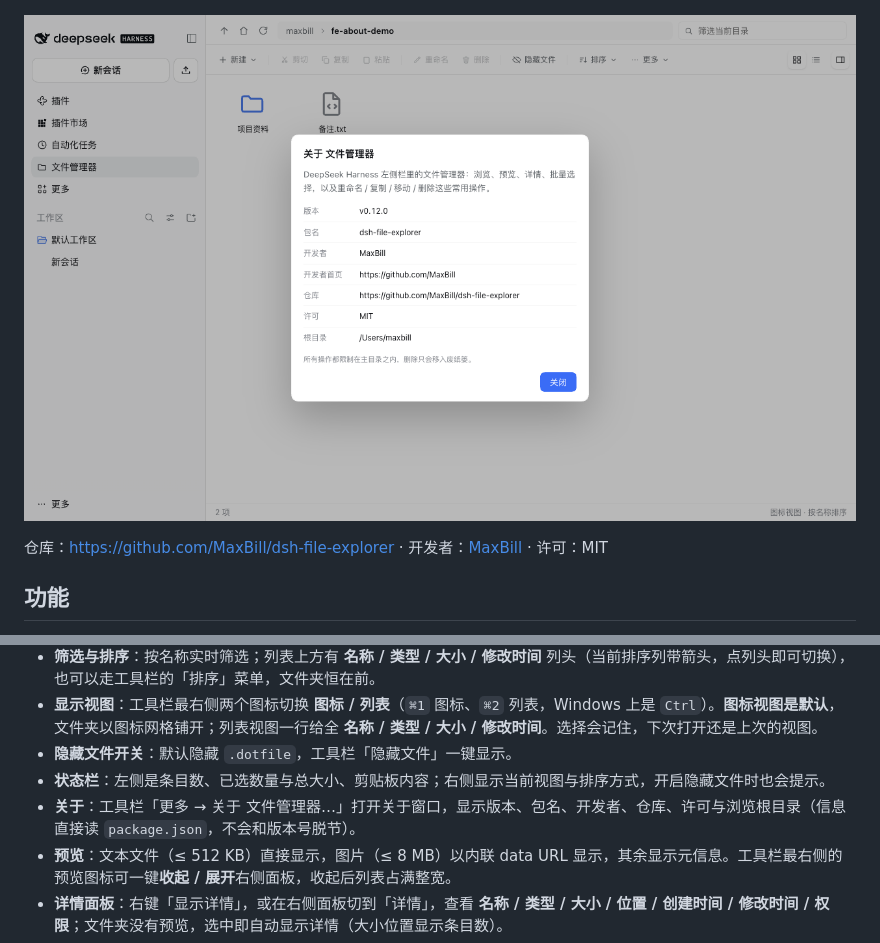
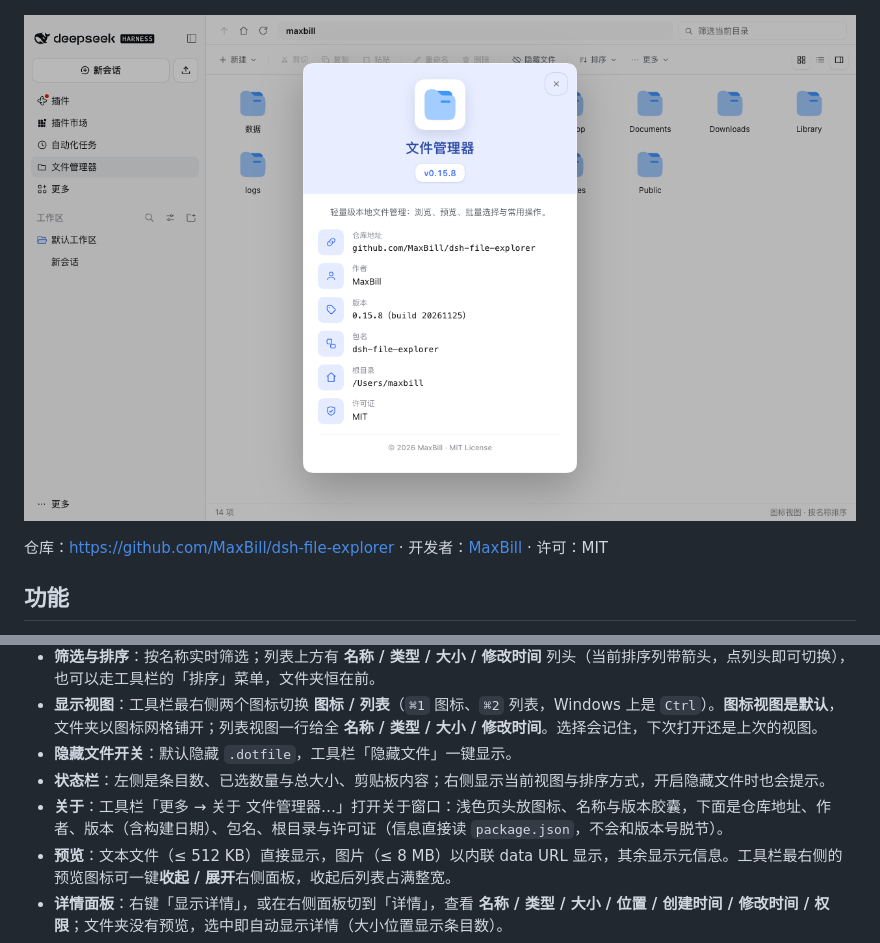
Before and after one commit to MaxBill/dsh-file-explorer, a Markdown page: README.zh.md, 2 parts joined by grey strips. Rendered like a GitHub page; pictures changed too: docs/about.png.

```diff
--- a/README.zh.md
+++ b/README.zh.md
@@ -24,7 +24,7 @@
 - **显示视图**：工具栏最右侧两个图标切换 **图标 / 列表**（`⌘1` 图标、`⌘2` 列表，Windows 上是 `Ctrl`）。**图标视图是默认**，文件夹以图标网格铺开；列表视图一行给全 **名称 / 类型 / 大小 / 修改时间**。选择会记住，下次打开还是上次的视图。
 - **隐藏文件开关**：默认隐藏 `.dotfile`，工具栏「隐藏文件」一键显示。
 - **状态栏**：左侧是条目数、已选数量与总大小、剪贴板内容；右侧显示当前视图与排序方式，开启隐藏文件时也会提示。
-- **关于**：工具栏「更多 → 关于 文件管理器…」打开关于窗口，显示版本、包名、开发者、仓库、许可与浏览根目录（信息直接读 `package.json`，不会和版本号脱节）。
+- **关于**：工具栏「更多 → 关于 文件管理器…」打开关于窗口：浅色页头放图标、名称与版本胶囊，下面是仓库地址、作者、版本（含构建日期）、包名、根目录与许可证（信息直接读 `package.json`，不会和版本号脱节）。
 - **预览**：文本文件（≤ 512 KB）直接显示，图片（≤ 8 MB）以内联 data URL 显示，其余显示元信息。工具栏最右侧的预览图标可一键**收起 / 展开**右侧面板，收起后列表占满整宽。
 - **详情面板**：右键「显示详情」，或在右侧面板切到「详情」，查看 **名称 / 类型 / 大小 / 位置 / 创建时间 / 修改时间 / 权限**；文件夹没有预览，选中即自动显示详情（大小位置显示条目数）。
 - **快捷工具栏**：**新建**（文件夹 / 文件）、剪切、复制、粘贴、重命名、删除，然后是 **排序**（名称 / 大小 / 修改时间）与 **更多**（撤销、全部选择、全部取消、反向选择、选项）。未选中条目时相关按钮自动置灰。
```
Also changed, not shown: README.md (+1 -1 lines), 3 other files.
